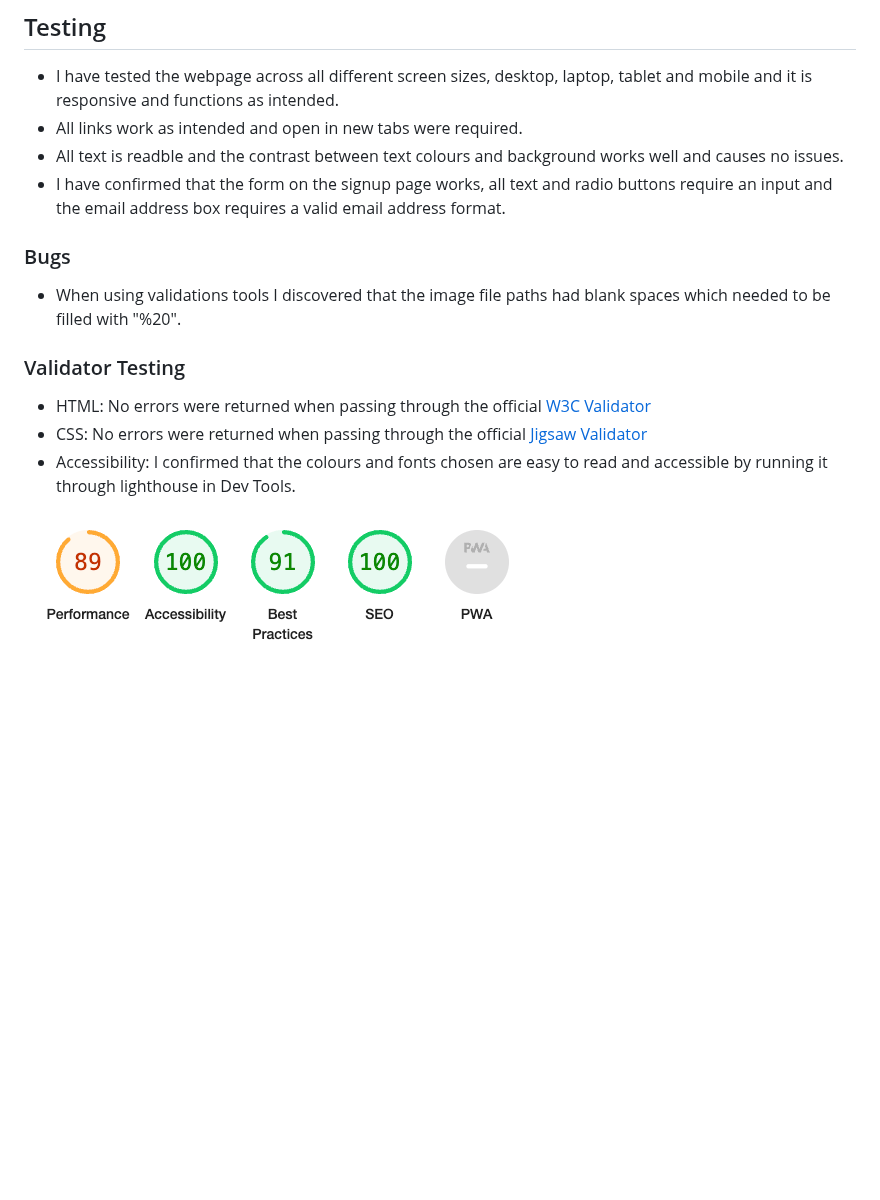
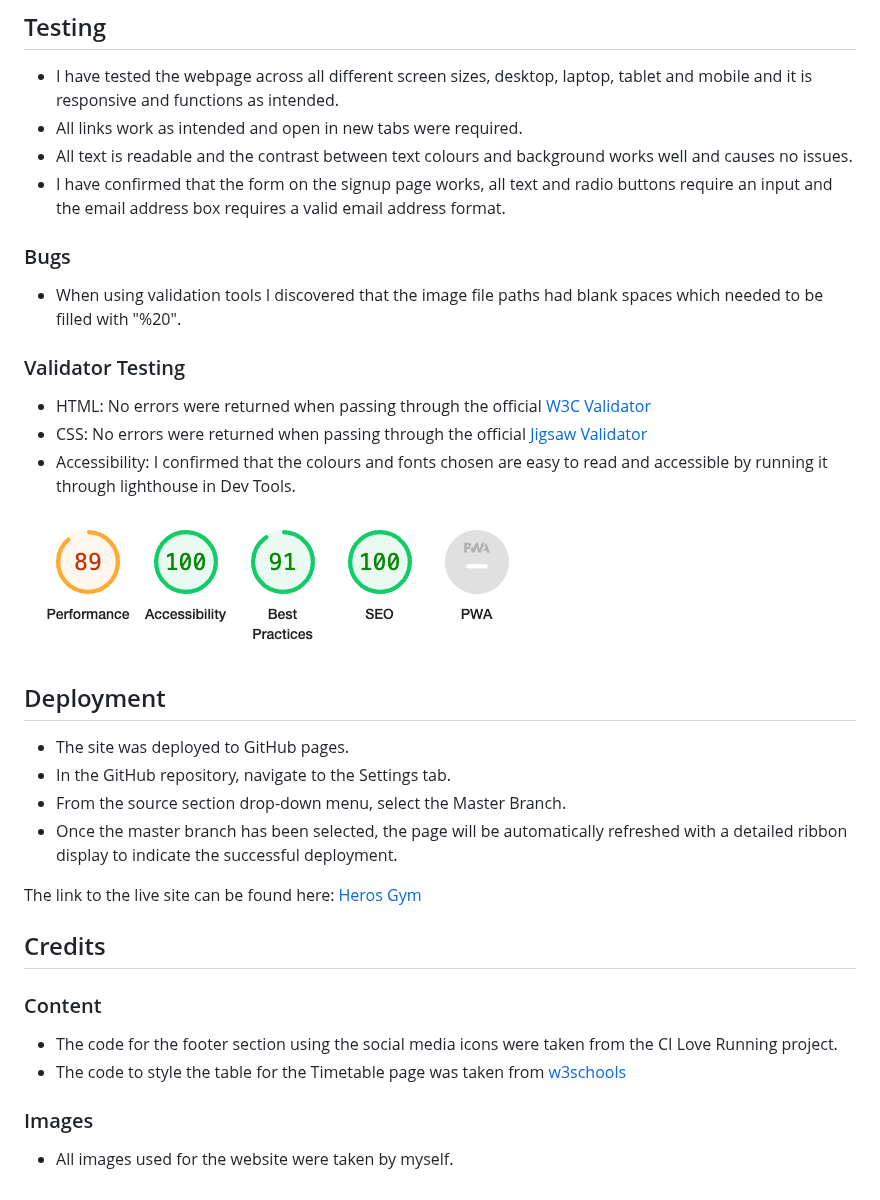
Before and after one commit to defridge/HerosGym-P1-A2, a Markdown page: README.md, the part around the change. GitHub-like rendering; blank space fills up the shorter version.

Commit message:
Feat: Finished readme file

```diff
--- a/README.md
+++ b/README.md
@@ -65,12 +65,12 @@ Using this website you will be able to find all relevant information about the g
 
 - I have tested the webpage across all different screen sizes, desktop, laptop, tablet and mobile and it is responsive and functions as intended.
 - All links work as intended and open in new tabs were required.
-- All text is readble and the contrast between text colours and background works well and causes no issues.
+- All text is readable and the contrast between text colours and background works well and causes no issues.
 - I have confirmed that the form on the signup page works, all text and radio buttons require an input and the email address box requires a valid email address format.
 
 ### Bugs
 
-- When using validations tools I discovered that the image file paths had blank spaces which needed to be filled with "%20".
+- When using validation tools I discovered that the image file paths had blank spaces which needed to be filled with "%20".
 
 ### Validator Testing
 
@@ -79,3 +79,23 @@ Using this website you will be able to find all relevant information about the g
 - Accessibility: I confirmed that the colours and fonts chosen are easy to read and accessible by running it through lighthouse in Dev Tools.
 
 ![Lighthouse](assets/images/lighthouse.png)
+
+## Deployment
+
+- The site was deployed to GitHub pages.
+- In the GitHub repository, navigate to the Settings tab.
+- From the source section drop-down menu, select the Master Branch.
+- Once the master branch has been selected, the page will be automatically refreshed with a detailed ribbon display to indicate the successful deployment.
+
+The link to the live site can be found here: [Heros Gym](https://defridge.github.io/HerosGym-P1-A2/)
+
+## Credits
+
+### Content
+
+- The code for the footer section using the social media icons were taken from the CI Love Running project.
+- The code to style the table for the Timetable page was taken from [w3schools](https://www.w3schools.com/css/css_table.asp)
+
+### Images
+
+- All images used for the website were taken by myself.
```
